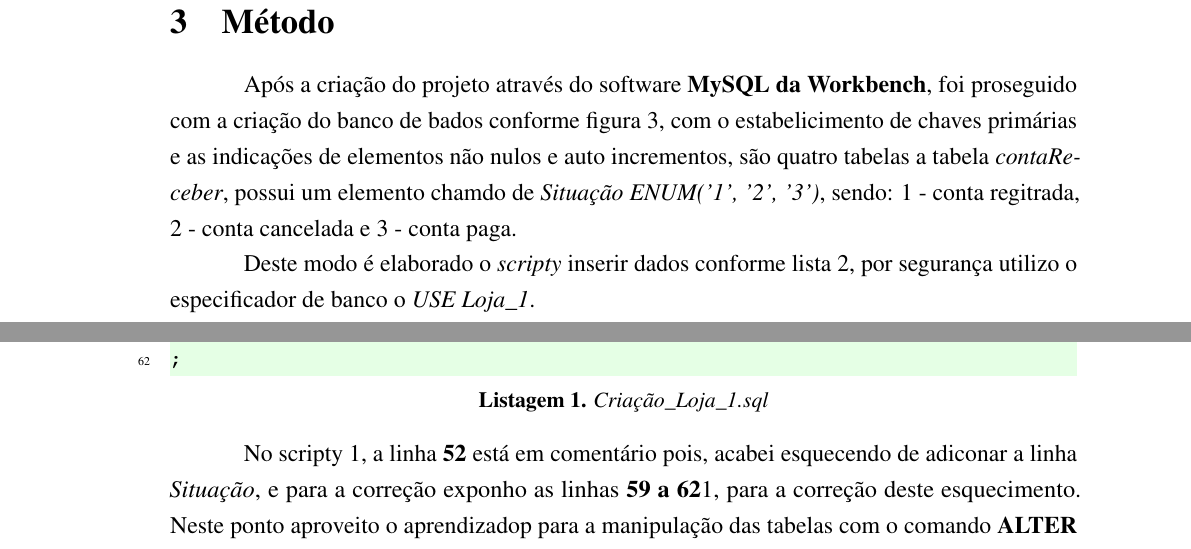
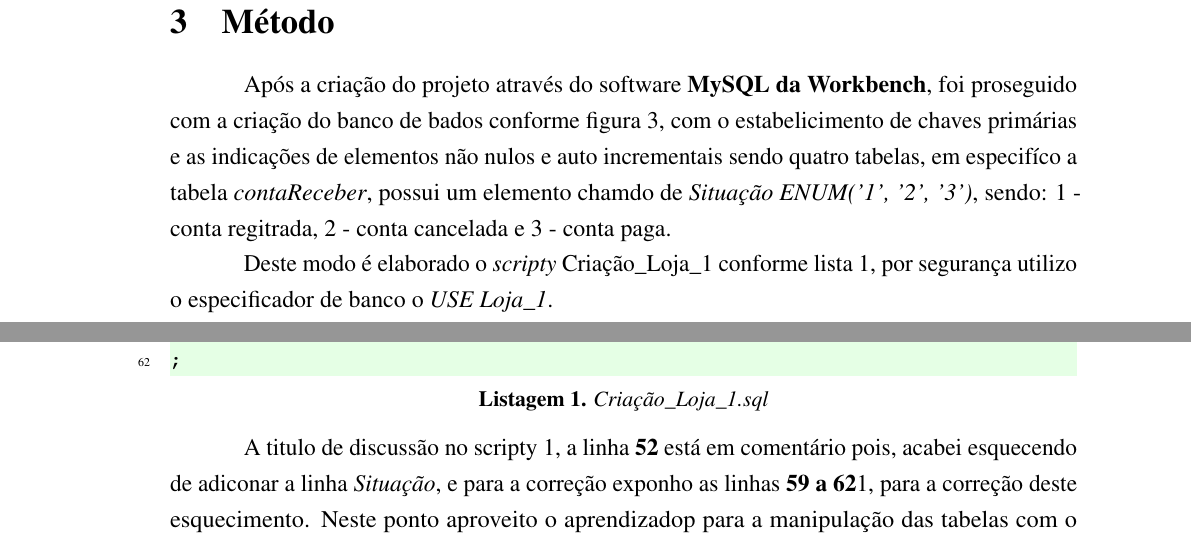
Before and after one commit to ENGENHARIA-DE-SOFTWARE-UNOPAR/database_and_data_development, a LaTeX document (main.tex, which reads text/write.tex): two parts of pages 6 and 7 of 11, joined at a grey line, cut so that both start at the same text. The pictures show the PDF file main.pdf that the author committed with the source.

Commit message:
update relatorio

```diff
--- a/text/write.tex
+++ b/text/write.tex
@@ -53,7 +53,6 @@
 \newpage
 
 \section{Método}
-\par Após a criação do projeto através do software \textbf{MySQL da Workbench}, foi proseguido com a criação do banco de bados conforme figura \ref{fig:DER}, com o estabelicimento de chaves primárias e as indicações de elementos não nulos e auto incrementos, são quatro tabelas a tabela \textit{contaReceber}, possui um elemento chamdo de \textit{Situação ENUM('1', '2', '3')}, sendo: 1 - conta regitrada, 2 - conta cancelada e 3 - conta paga.
+\par Após a criação do projeto através do software \textbf{MySQL da Workbench}, foi proseguido com a criação do banco de bados conforme figura \ref{fig:DER}, com o estabelicimento de chaves primárias e as indicações de elementos não nulos e auto incrementais sendo quatro tabelas, em especifíco a tabela \textit{contaReceber}, possui um elemento chamdo de \textit{Situação ENUM('1', '2', '3')}, sendo: 1 - conta regitrada, 2 - conta cancelada e 3 - conta paga.
 
 
-\par Deste modo é elaborado o \textit{scripty} inserir dados conforme lista \ref{cod:inserir}, por segurança utilizo o especificador de banco o \textit{USE Loja\_1}.
@@ -61,7 +61,7 @@
 
 \lstinputlisting[caption={Criação\_Loja\_1.sql}, label={cod:cricao}]{criacao.sql}
 
-\par No scripty \ref{cod:cricao}, a linha \textbf{52} está em comentário pois, acabei esquecendo de adiconar a linha \textit{Situação}, e para a correção exponho as linhas \textbf{59 a 62}\ref{cod:cricao}, para a correção deste esquecimento. Neste ponto aproveito o aprendizadop para a manipulação das tabelas com o comando \textbf{ALTER TABLE ... ADD}.
+\par A titulo de discussão no scripty \ref{cod:cricao}, a linha \textbf{52} está em comentário pois, acabei esquecendo de adiconar a linha \textit{Situação}, e para a correção exponho as linhas \textbf{59 a 62}\ref{cod:cricao}, para a correção deste esquecimento. Neste ponto aproveito o aprendizadop para a manipulação das tabelas com o comando \textbf{ALTER TABLE ... ADD}.
 
  \begin{figure}[h!]
  \caption{Captura de tela da criação do banco de dados.}
```
Also changed, not shown: main.pdf, text/write.tex (3 more changed lines).
